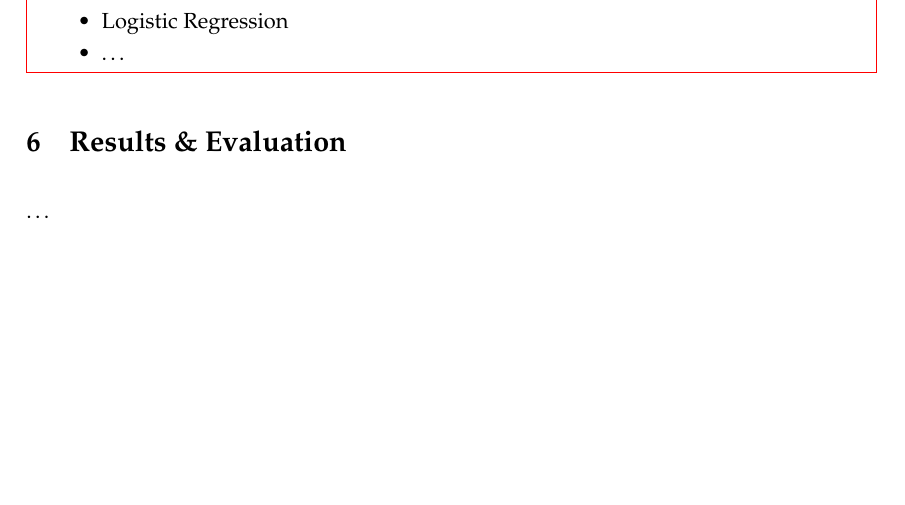
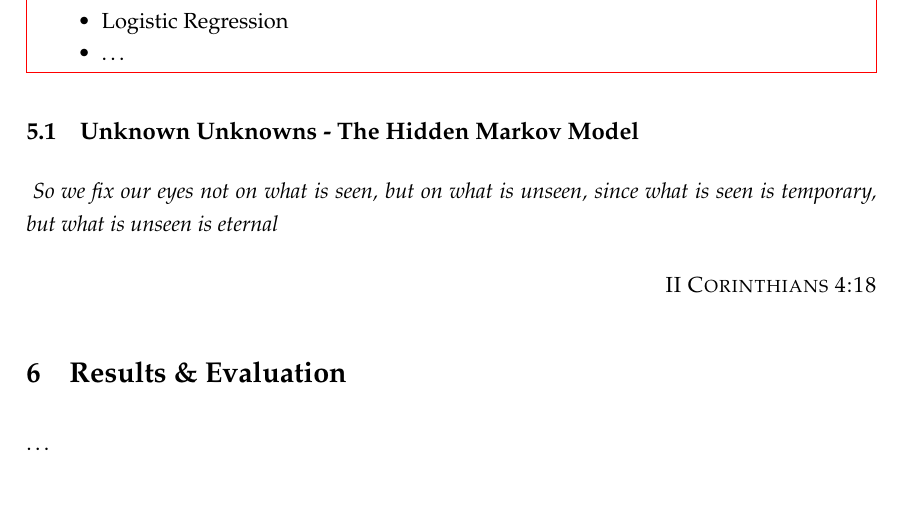
Before and after one commit to alexgmcm/dmeproject, a LaTeX paper (report/main.tex, which reads report/05-learning-methods-used.tex): part of page 6 of 7, cut so that both start at the same text, the shorter picture padded with empty space. Compiled offline with pdfLaTeX.

Commit message:
i have no idea what im doing lol

```diff
--- a/report/05-learning-methods-used.tex
+++ b/report/05-learning-methods-used.tex
@@ -12,3 +12,7 @@
         \item \ldots
     \end{itemize}
 }
+
+ \subsection{Unknown Unknowns - The Hidden Markov Model}
+
+{\textit{ So we fix our eyes not on what is seen, but on what is unseen, since what is seen is temporary, but what is unseen is eternal}  \begin{flushright}\textsc{ II Corinthians 4:18}\end{flushright}}
```
